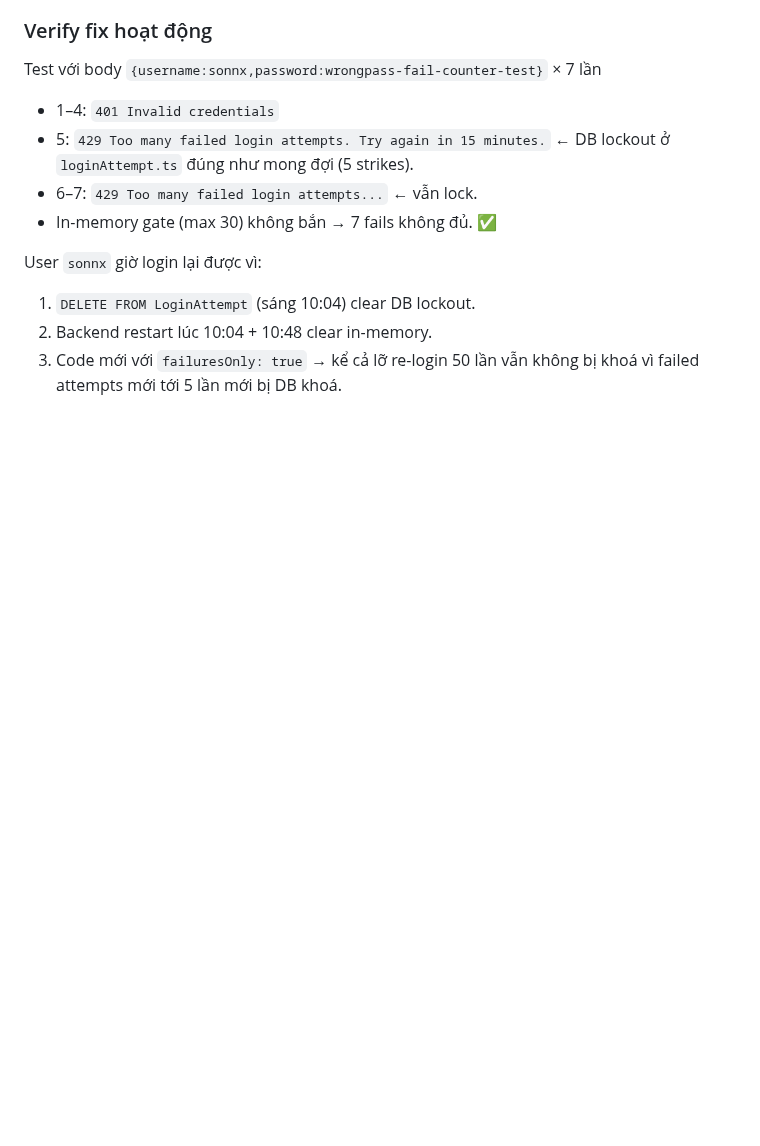
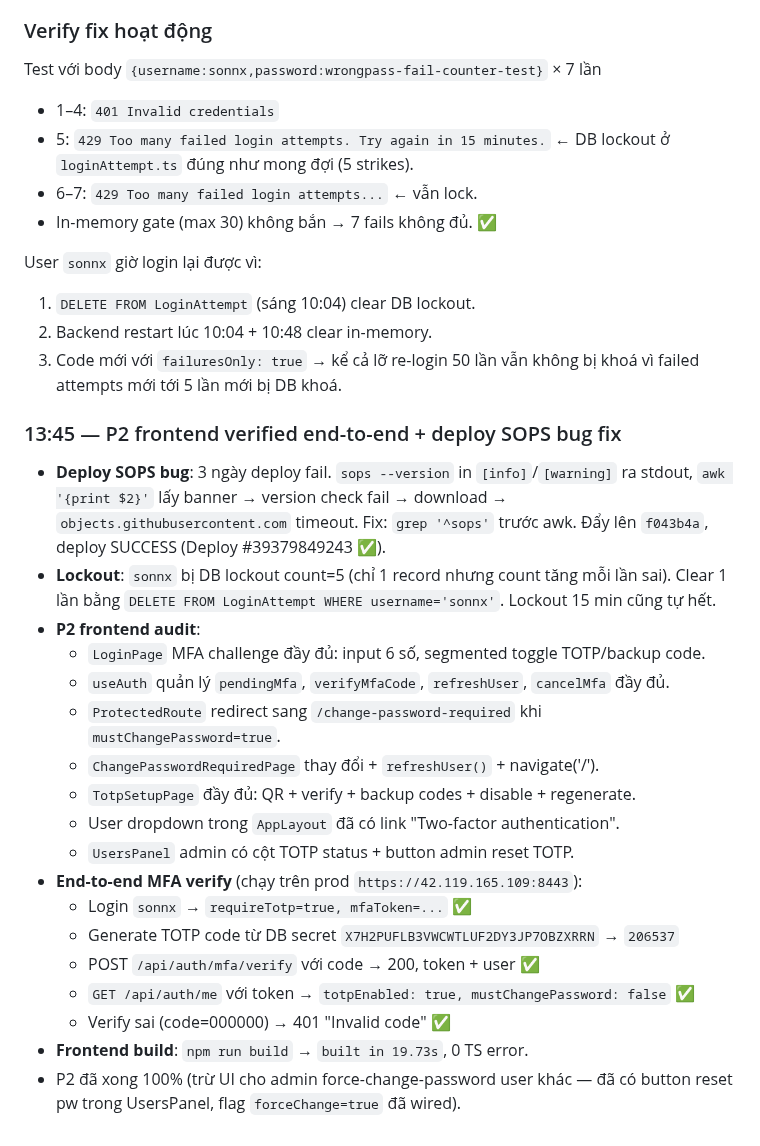
Before and after one commit to Sonlak/netconsole, a Markdown page: docs/sessions/2026-10-20.md, the part around the change. Drawn GitHub-style; blank space fills up the shorter version.

Commit message:
docs(sessions): 2026-10-20 P2 frontend verified end-to-end + deploy SOPS bug fix

```diff
--- a/docs/sessions/2026-10-20.md
+++ b/docs/sessions/2026-10-20.md
@@ -80,3 +80,28 @@ User `sonnx` giờ login lại được vì:
 2. Backend restart lúc 10:04 + 10:48 clear in-memory.
 3. Code mới với `failuresOnly: true` → kể cả lỡ re-login 50 lần vẫn không bị khoá
    vì failed attempts mới tới 5 lần mới bị DB khoá.
+
+### 13:45 — P2 frontend verified end-to-end + deploy SOPS bug fix
+
+- **Deploy SOPS bug**: 3 ngày deploy fail. `sops --version` in `[info]`/`[warning]` ra stdout,
+  `awk '{print $2}'` lấy banner → version check fail → download → `objects.githubusercontent.com` timeout.
+  Fix: `grep '^sops'` trước awk. Đẩy lên `f043b4a`, deploy SUCCESS (Deploy #39379849243 ✅).
+- **Lockout**: `sonnx` bị DB lockout count=5 (chỉ 1 record nhưng count tăng mỗi lần sai). Clear 1 lần bằng
+  `DELETE FROM LoginAttempt WHERE username='sonnx'`. Lockout 15 min cũng tự hết.
+- **P2 frontend audit**:
+  - `LoginPage` MFA challenge đầy đủ: input 6 số, segmented toggle TOTP/backup code.
+  - `useAuth` quản lý `pendingMfa`, `verifyMfaCode`, `refreshUser`, `cancelMfa` đầy đủ.
+  - `ProtectedRoute` redirect sang `/change-password-required` khi `mustChangePassword=true`.
+  - `ChangePasswordRequiredPage` thay đổi + `refreshUser()` + navigate('/').
+  - `TotpSetupPage` đầy đủ: QR + verify + backup codes + disable + regenerate.
+  - User dropdown trong `AppLayout` đã có link "Two-factor authentication".
+  - `UsersPanel` admin có cột TOTP status + button admin reset TOTP.
+- **End-to-end MFA verify** (chạy trên prod `https://42.119.165.109:8443`):
+  - Login `sonnx` → `requireTotp=true, mfaToken=...` ✅
+  - Generate TOTP code từ DB secret `X7H2PUFLB3VWCWTLUF2DY3JP7OBZXRRN` → `206537`
+  - POST `/api/auth/mfa/verify` với code → 200, token + user ✅
+  - `GET /api/auth/me` với token → `totpEnabled: true, mustChangePassword: false` ✅
+  - Verify sai (code=000000) → 401 "Invalid code" ✅
+- **Frontend build**: `npm run build` → `built in 19.73s`, 0 TS error.
+- P2 đã xong 100% (trừ UI cho admin force-change-password user khác — đã có button reset pw
+  trong UsersPanel, flag `forceChange=true` đã wired).
```
